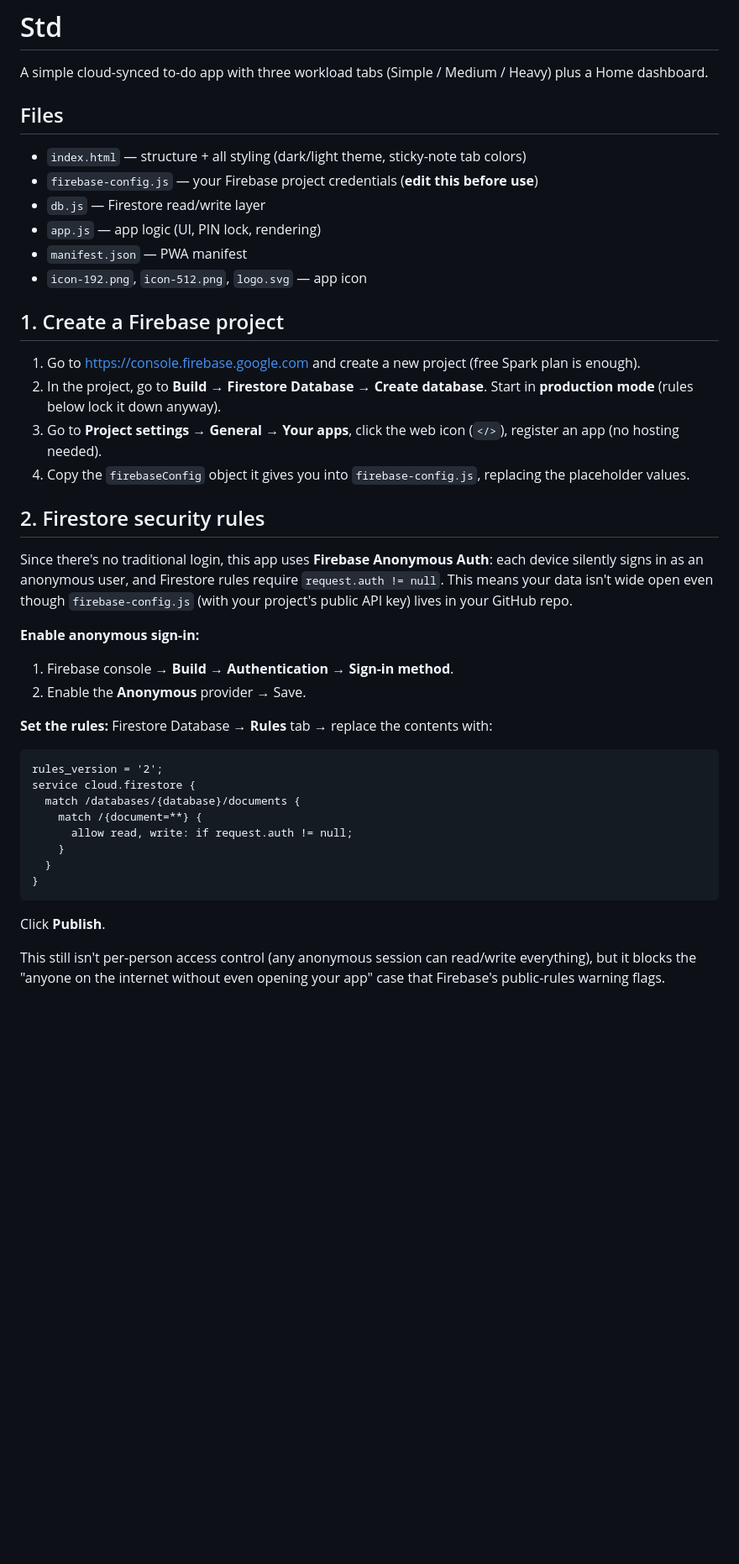
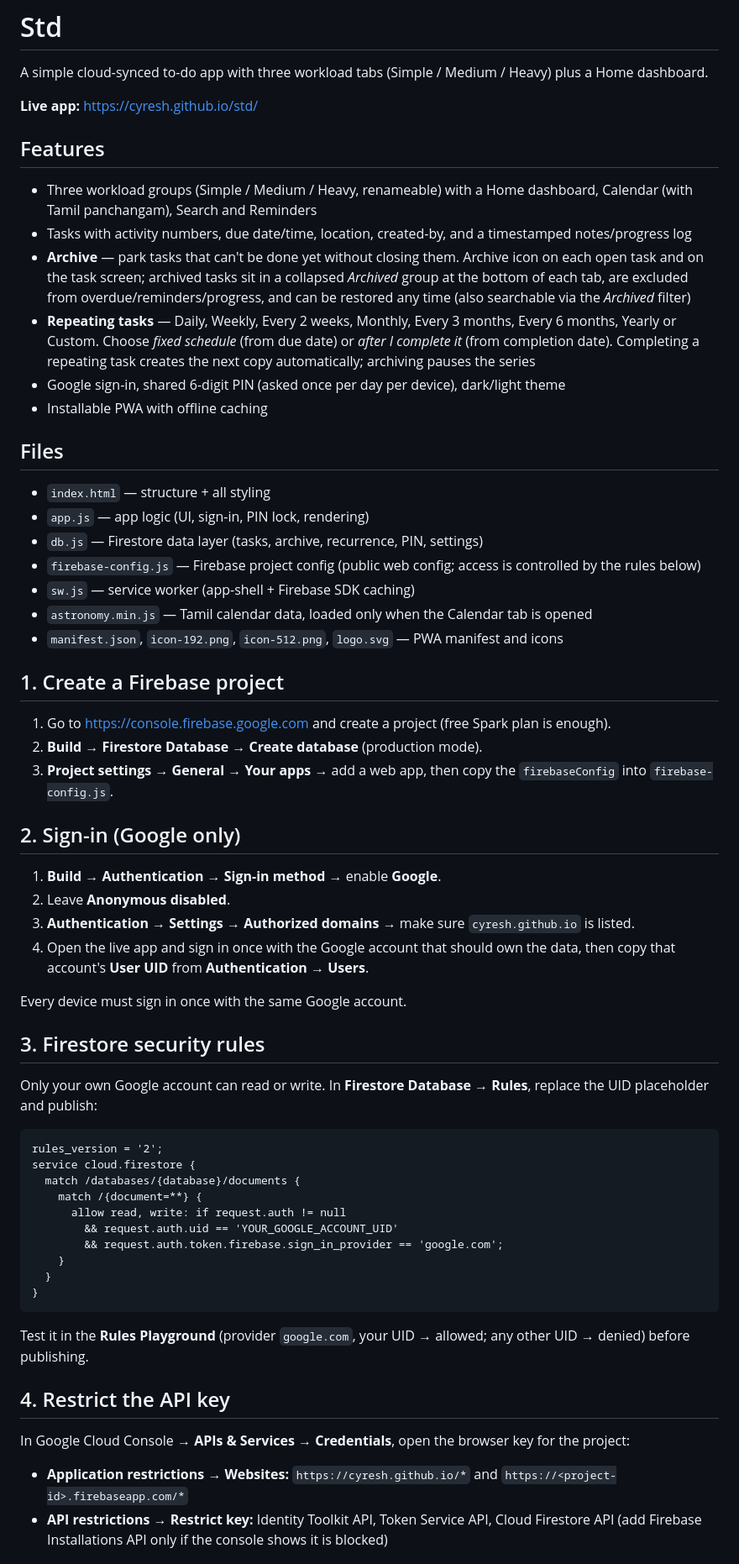
Before and after one commit to cyresh/std, a Markdown page: README.md, the part around one of its changes. Shown at 84% size. GitHub-like rendering; blank space fills up the shorter version.

````diff
--- a/README.md
+++ b/README.md
@@ -2,40 +2,56 @@
 
 A simple cloud-synced to-do app with three workload tabs (Simple / Medium / Heavy) plus a Home dashboard.
 
+**Live app:** https://cyresh.github.io/std/
+
+## Features
+- Three workload groups (Simple / Medium / Heavy, renameable) with a Home dashboard, Calendar (with Tamil panchangam), Search and Reminders
+- Tasks with activity numbers, due date/time, location, created-by, and a timestamped notes/progress log
+- **Archive** — park tasks that can't be done yet without closing them. Archive icon on each open task and on the task screen; archived tasks sit in a collapsed *Archived* group at the bottom of each tab, are excluded from overdue/reminders/progress, and can be restored any time (also searchable via the *Archived* filter)
+- **Repeating tasks** — Daily, Weekly, Every 2 weeks, Monthly, Every 3 months, Every 6 months, Yearly or Custom. Choose *fixed schedule* (from due date) or *after I complete it* (from completion date). Completing a repeating task creates the next copy automatically; archiving pauses the series
+- Google sign-in, shared 6-digit PIN (asked once per day per device), dark/light theme
+- Installable PWA with offline caching
+
 ## Files
-- `index.html` — structure + all styling (dark/light theme, sticky-note tab colors)
-- `firebase-config.js` — your Firebase project credentials (**edit this before use**)
-- `db.js` — Firestore read/write layer
-- `app.js` — app logic (UI, PIN lock, rendering)
-- `manifest.json` — PWA manifest
-- `icon-192.png`, `icon-512.png`, `logo.svg` — app icon
+- `index.html` — structure + all styling
+- `app.js` — app logic (UI, sign-in, PIN lock, rendering)
+- `db.js` — Firestore data layer (tasks, archive, recurrence, PIN, settings)
+- `firebase-config.js` — Firebase project config (public web config; access is controlled by the rules below)
+- `sw.js` — service worker (app-shell + Firebase SDK caching)
+- `astronomy.min.js` — Tamil calendar data, loaded only when the Calendar tab is opened
+- `manifest.json`, `icon-192.png`, `icon-512.png`, `logo.svg` — PWA manifest and icons
 
 ## 1. Create a Firebase project
-1. Go to https://console.firebase.google.com and create a new project (free Spark plan is enough).
-2. In the project, go to **Build → Firestore Database → Create database**. Start in **production mode** (rules below lock it down anyway).
-3. Go to **Project settings → General → Your apps**, click the web icon (`</>`), register an app (no hosting needed).
-4. Copy the `firebaseConfig` object it gives you into `firebase-config.js`, replacing the placeholder values.
+1. Go to https://console.firebase.google.com and create a project (free Spark plan is enough).
+2. **Build → Firestore Database → Create database** (production mode).
+3. **Project settings → General → Your apps** → add a web app, then copy the `firebaseConfig` into `firebase-config.js`.
 
-## 2. Firestore security rules
-Since there's no traditional login, this app uses **Firebase Anonymous Auth**: each device silently signs in as an anonymous user, and Firestore rules require `request.auth != null`. This means your data isn't wide open even though `firebase-config.js` (with your project's public API key) lives in your GitHub repo.
+## 2. Sign-in (Google only)
+1. **Build → Authentication → Sign-in method** → enable **Google**.
+2. Leave **Anonymous** **disabled**.
+3. **Authentication → Settings → Authorized domains** → make sure `cyresh.github.io` is listed.
+4. Open the live app and sign in once with the Google account that should own the data, then copy that account's **User UID** from **Authentication → Users**.
 
-**Enable anonymous sign-in:**
-1. Firebase console → **Build → Authentication → Sign-in method**.
-2. Enable the **Anonymous** provider → Save.
+Every device must sign in once with the same Google account.
 
-**Set the rules:**
-Firestore Database → **Rules** tab → replace the contents with:
+## 3. Firestore security rules
+Only your own Google account can read or write. In **Firestore Database → Rules**, replace the UID placeholder and publish:
 ```
 rules_version = '2';
 service cloud.firestore {
   match /databases/{database}/documents {
     match /{document=**} {
-      allow read, write: if request.auth != null;
+      allow read, write: if request.auth != null
+        && request.auth.uid == 'YOUR_GOOGLE_ACCOUNT_UID'
+        && request.auth.token.firebase.sign_in_provider == 'google.com';
     }
   }
 }
 ```
-Click **Publish**.
+Test it in the **Rules Playground** (provider `google.com`, your UID → allowed; any other UID → denied) before publishing.
 
-This still isn't per-person access control (any anonymous session can read/write everything), but it blocks the "anyone on the internet without even opening your app" case that Firebase's public-rules warning flags.
+## 4. Restrict the API key
+In Google Cloud Console → **APIs & Services → Credentials**, open the browser key for the project:
+- **Application restrictions → Websites:** `https://cyresh.github.io/*` and `https://<project-id>.firebaseapp.com/*`
+- **API restrictions → Restrict key:** Identity Toolkit API, Token Service API, Cloud Firestore API (add Firebase Installations API only if the console shows it is blocked)
 
````
Also changed, not shown: other parts of README.md (+23 -23 lines).
